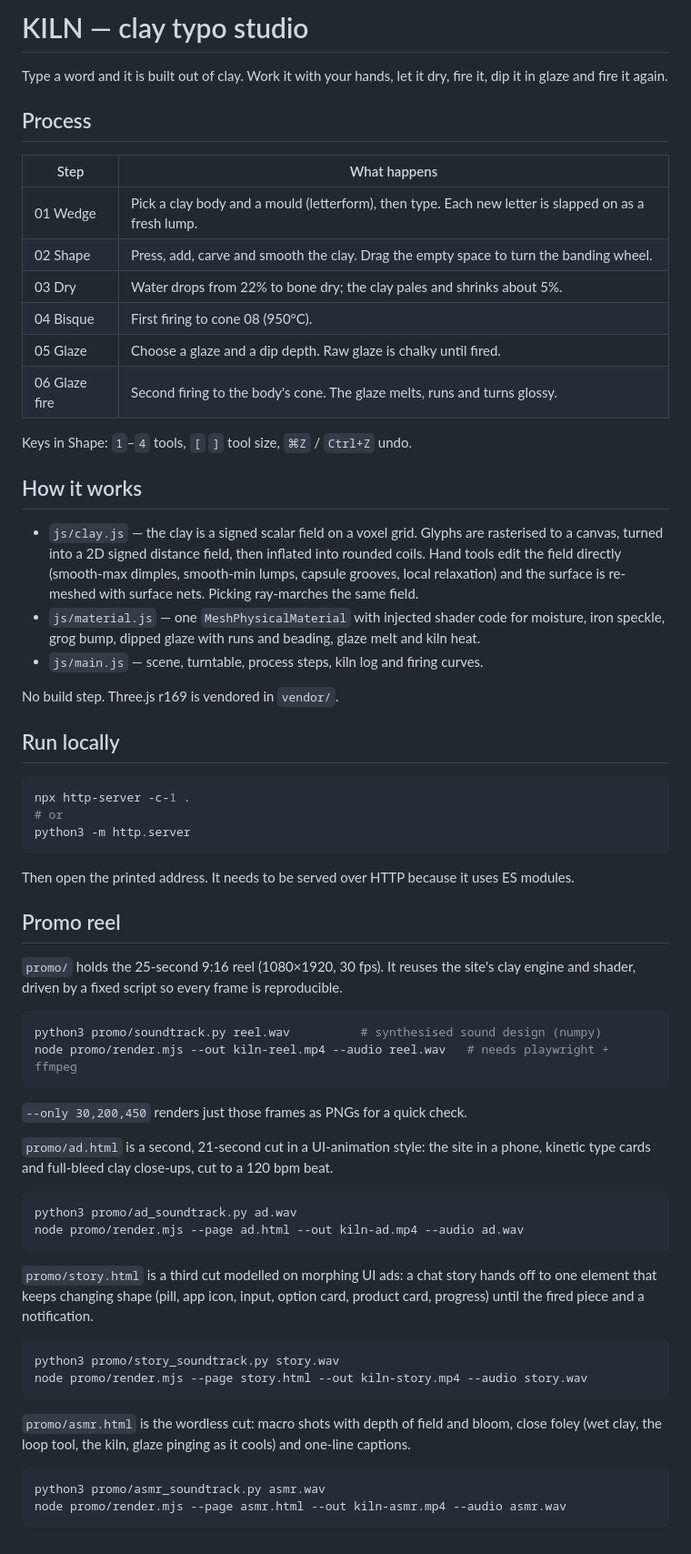
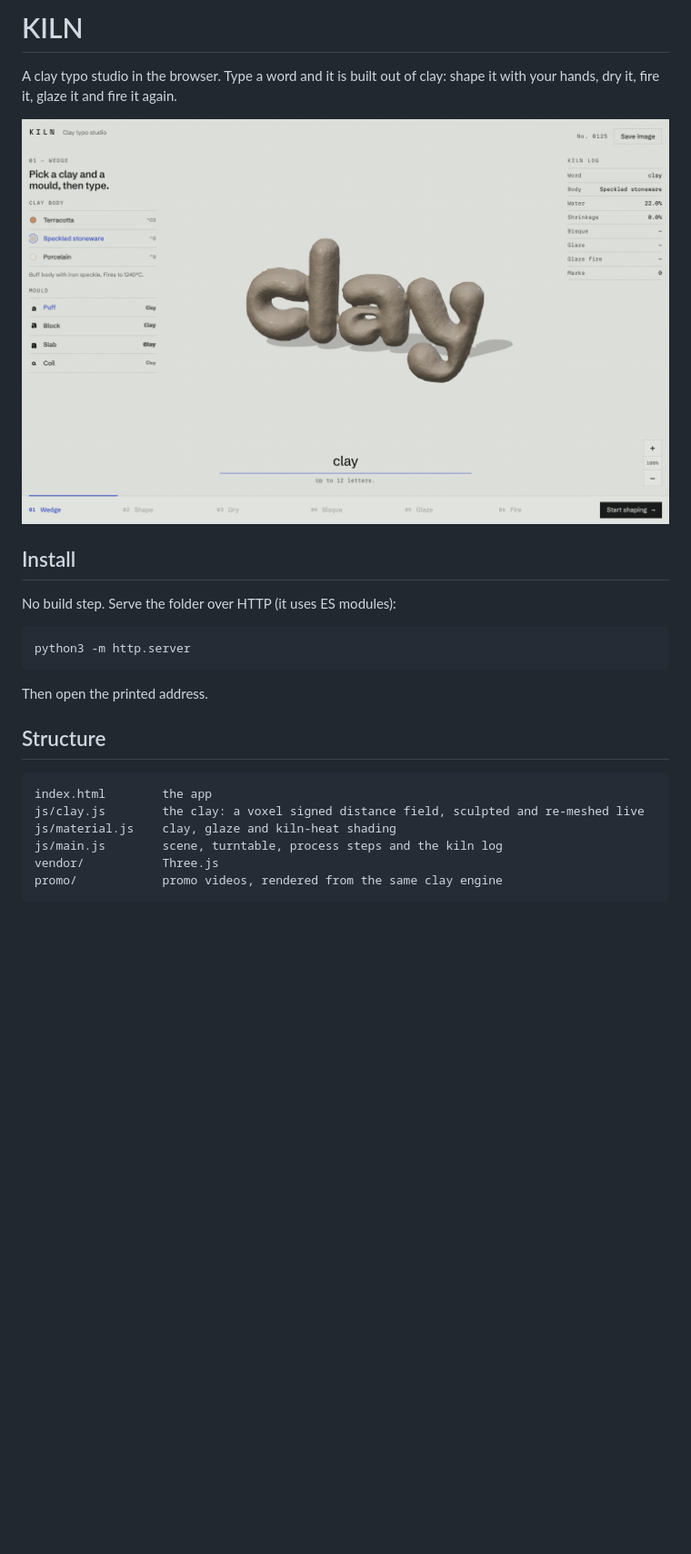
Before and after one commit to scrawl-labs/kiln, a Markdown page: README.md, the part around the change. Shown at 91% size. Drawn GitHub-style; pictures changed too: docs/screenshot.png (added); blank space fills up the shorter version.

Commit message:
docs: short English README with a screenshot (#1)
What it is, a screenshot, how to install, and how the repo is laid out.


Claude-Session: https://claude.ai/code/session_01LxcXJEm5p8BJAVphdhxh7A

Co-authored-by: Claude <noreply@anthropic.com>

````diff
--- a/README.md
+++ b/README.md
@@ -1,80 +1,26 @@
-# KILN — clay typo studio
+# KILN
 
-Type a word and it is built out of clay. Work it with your hands, let it dry,
-fire it, dip it in glaze and fire it again.
+A clay typo studio in the browser. Type a word and it is built out of clay: shape it with your hands, dry it, fire it, glaze it and fire it again.
 
-## Process
+![KILN](docs/screenshot.png)
 
-| Step | What happens |
-| --- | --- |
-| 01 Wedge | Pick a clay body and a mould (letterform), then type. Each new letter is slapped on as a fresh lump. |
-| 02 Shape | Press, add, carve and smooth the clay. Drag the empty space to turn the banding wheel. |
-| 03 Dry | Water drops from 22% to bone dry; the clay pales and shrinks about 5%. |
-| 04 Bisque | First firing to cone 08 (950°C). |
-| 05 Glaze | Choose a glaze and a dip depth. Raw glaze is chalky until fired. |
-| 06 Glaze fire | Second firing to the body's cone. The glaze melts, runs and turns glossy. |
+## Install
 
-Keys in Shape: `1`–`4` tools, `[` `]` tool size, `⌘Z` / `Ctrl+Z` undo.
-
-## How it works
-
-- `js/clay.js` — the clay is a signed scalar field on a voxel grid. Glyphs are
-  rasterised to a canvas, turned into a 2D signed distance field, then inflated
-  into rounded coils. Hand tools edit the field directly (smooth-max dimples,
-  smooth-min lumps, capsule grooves, local relaxation) and the surface is
-  re-meshed with surface nets. Picking ray-marches the same field.
-- `js/material.js` — one `MeshPhysicalMaterial` with injected shader code for
-  moisture, iron speckle, grog bump, dipped glaze with runs and beading,
-  glaze melt and kiln heat.
-- `js/main.js` — scene, turntable, process steps, kiln log and firing curves.
-
-No build step. Three.js r169 is vendored in `vendor/`.
-
-## Run locally
+No build step. Serve the folder over HTTP (it uses ES modules):
 
 ```sh
-npx http-server -c-1 .
-# or
 python3 -m http.server
 ```
 
-Then open the printed address. It needs to be served over HTTP because it uses
-ES modules.
+Then open the printed address.
 
-## Promo reel
+## Structure
 
-`promo/` holds the 25-second 9:16 reel (1080×1920, 30 fps). It reuses the
-site's clay engine and shader, driven by a fixed script so every frame is
-reproducible.
-
-```sh
-python3 promo/soundtrack.py reel.wav          # synthesised sound design (numpy)
-node promo/render.mjs --out kiln-reel.mp4 --audio reel.wav   # needs playwright + ffmpeg
 ```
-
-`--only 30,200,450` renders just those frames as PNGs for a quick check.
-
-`promo/ad.html` is a second, 21-second cut in a UI-animation style: the site in a
-phone, kinetic type cards and full-bleed clay close-ups, cut to a 120 bpm beat.
-
-```sh
-python3 promo/ad_soundtrack.py ad.wav
-node promo/render.mjs --page ad.html --out kiln-ad.mp4 --audio ad.wav
+index.html        the app
+js/clay.js        the clay: a voxel signed distance field, sculpted and re-meshed live
+js/material.js    clay, glaze and kiln-heat shading
+js/main.js        scene, turntable, process steps and the kiln log
+vendor/           Three.js
+promo/            promo videos, rendered from the same clay engine
 ```
-
-`promo/story.html` is a third cut modelled on morphing UI ads: a chat story hands off to
-one element that keeps changing shape (pill, app icon, input, option card, product card,
-progress) until the fired piece and a notification.
-
-```sh
-python3 promo/story_soundtrack.py story.wav
-node promo/render.mjs --page story.html --out kiln-story.mp4 --audio story.wav
-```
-
-`promo/asmr.html` is the wordless cut: macro shots with depth of field and bloom, close
-foley (wet clay, the loop tool, the kiln, glaze pinging as it cools) and one-line captions.
-
-```sh
-python3 promo/asmr_soundtrack.py asmr.wav
-node promo/render.mjs --page asmr.html --out kiln-asmr.mp4 --audio asmr.wav
-```
````
